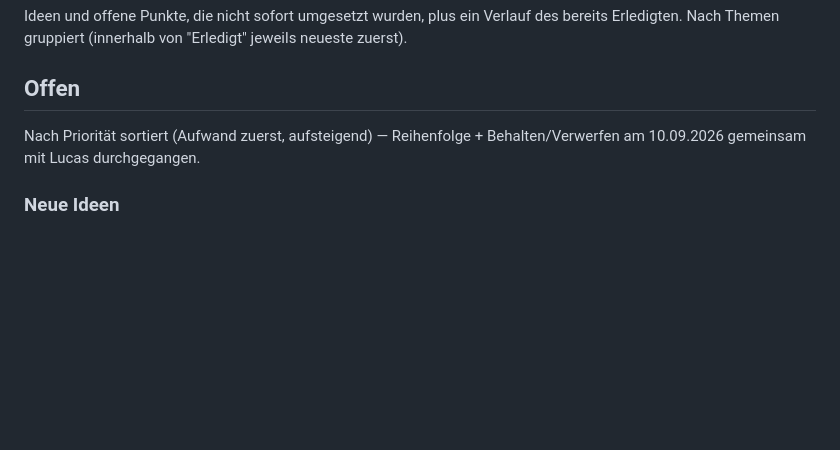
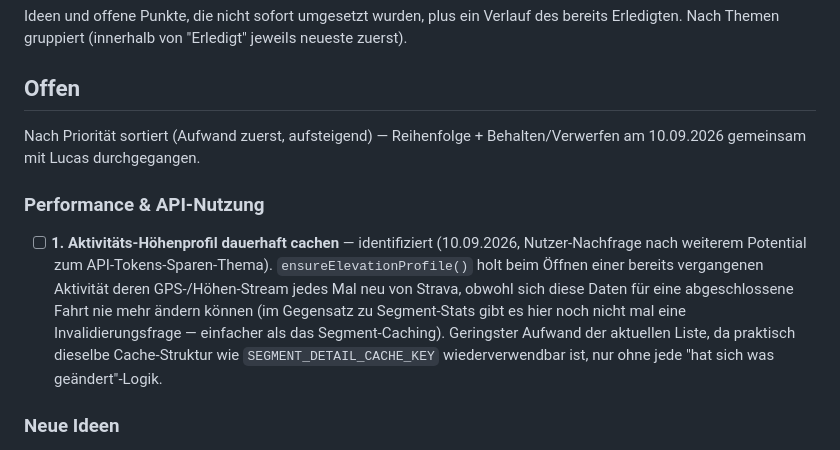
Before and after one commit to luccarenner7-commits/VeloCast, a Markdown page: TODO.md, the part around one of its changes. GitHub-like rendering; blank space fills up the shorter version.

```diff
--- a/TODO.md
+++ b/TODO.md
@@ -6,4 +6,7 @@ Ideen und offene Punkte, die nicht sofort umgesetzt wurden, plus ein Verlauf des
 
 Nach Priorität sortiert (Aufwand zuerst, aufsteigend) — Reihenfolge + Behalten/Verwerfen am 10.09.2026 gemeinsam mit Lucas durchgegangen.
 
+### Performance & API-Nutzung
+- [ ] **1. Aktivitäts-Höhenprofil dauerhaft cachen** — identifiziert (10.09.2026, Nutzer-Nachfrage nach weiterem Potential zum API-Tokens-Sparen-Thema). `ensureElevationProfile()` holt beim Öffnen einer bereits vergangenen Aktivität deren GPS-/Höhen-Stream jedes Mal neu von Strava, obwohl sich diese Daten für eine abgeschlossene Fahrt nie mehr ändern können (im Gegensatz zu Segment-Stats gibt es hier noch nicht mal eine Invalidierungsfrage — einfacher als das Segment-Caching). Geringster Aufwand der aktuellen Liste, da praktisch dieselbe Cache-Struktur wie `SEGMENT_DETAIL_CACHE_KEY` wiederverwendbar ist, nur ohne jede "hat sich was geändert"-Logik.
+
 ### Neue Ideen
```
Also changed, not shown: other parts of TODO.md (+3 -3 lines).
